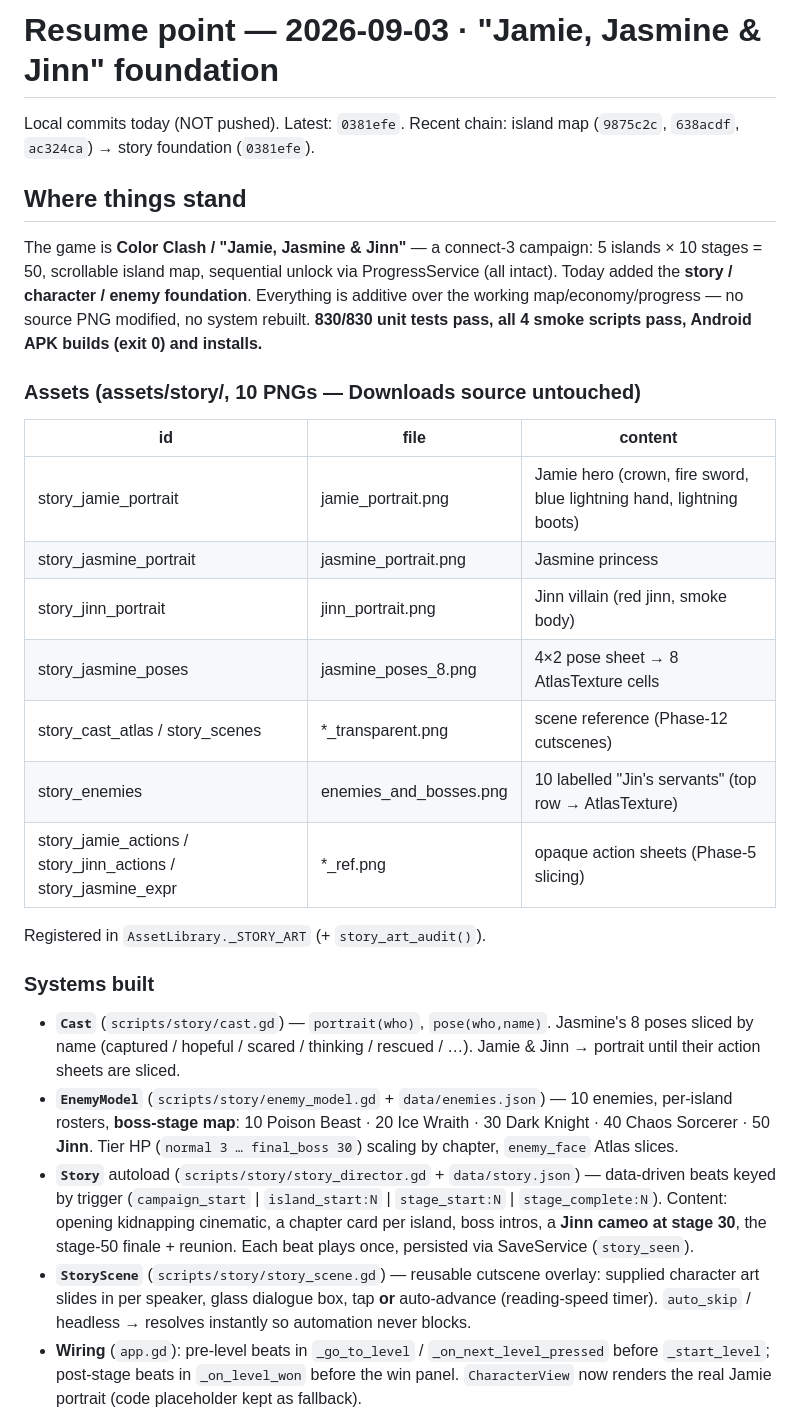
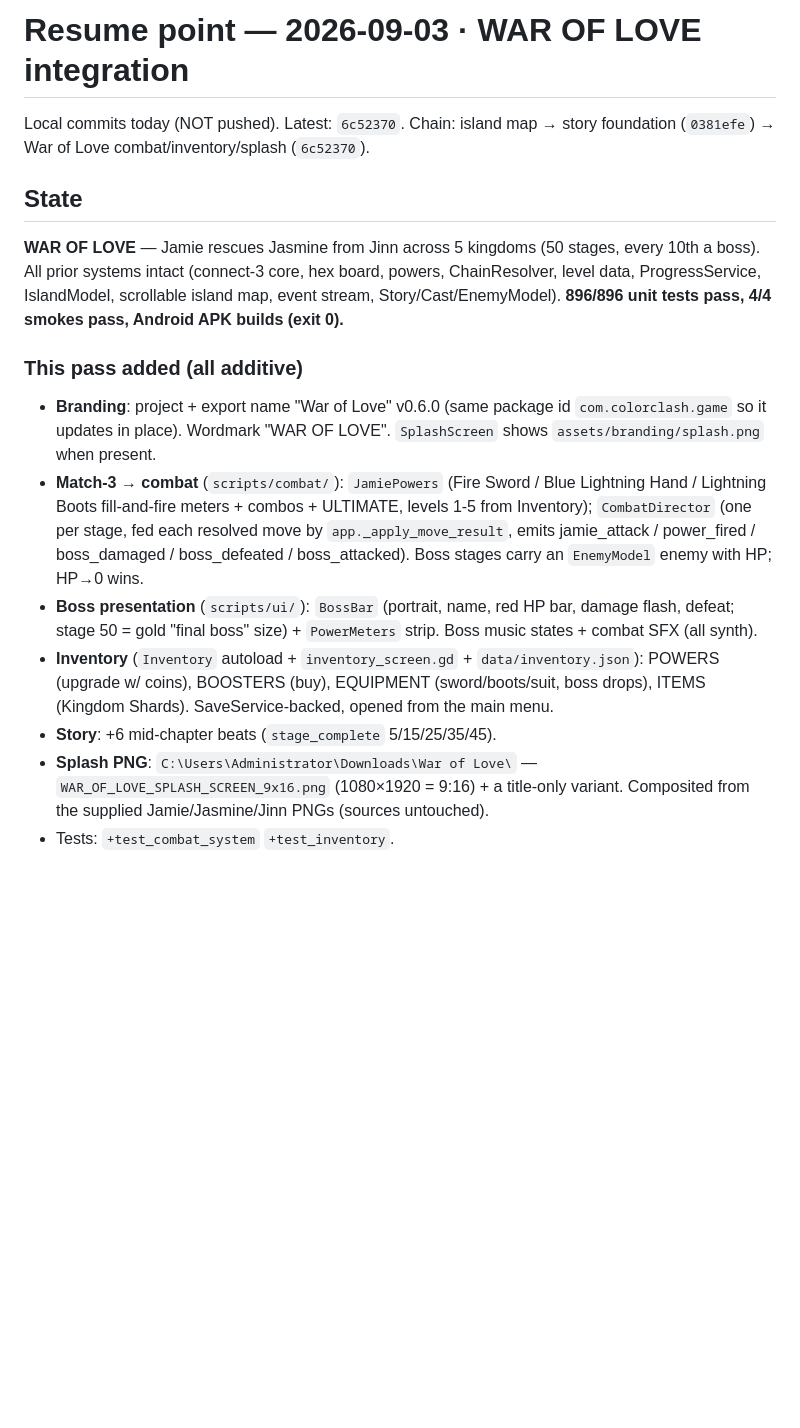
Before and after one commit to tokenanalyzer/color-clash, a Markdown page: docs/RESUME.md, the part around one of its changes. Drawn GitHub-style; blank space fills up the shorter version.

Commit message:
docs: resume point for the War of Love integration
Co-Authored-By: Claude Sonnet 5 <noreply@anthropic.com>
Claude-Session: https://claude.ai/code/session_01QxvYkuB2LGEomnNCDYWYHL

```diff
--- a/docs/RESUME.md
+++ b/docs/RESUME.md
@@ -1,49 +1,36 @@
-# Resume point — 2026-09-03  ·  "Jamie, Jasmine & Jinn" foundation
+# Resume point — 2026-09-03  ·  WAR OF LOVE integration
 
-Local commits today (NOT pushed). Latest: `0381efe`.
-Recent chain: island map (`9875c2c`, `638acdf`, `ac324ca`) → story foundation (`0381efe`).
+Local commits today (NOT pushed). Latest: `6c52370`.
+Chain: island map → story foundation (`0381efe`) → War of Love combat/inventory/splash (`6c52370`).
 
-## Where things stand
-The game is **Color Clash / "Jamie, Jasmine & Jinn"** — a connect-3 campaign:
-5 islands × 10 stages = 50, scrollable island map, sequential unlock via
-ProgressService (all intact). Today added the **story / character / enemy
-foundation**. Everything is additive over the working map/economy/progress —
-no source PNG modified, no system rebuilt. **830/830 unit tests pass, all 4
-smoke scripts pass, Android APK builds (exit 0) and installs.**
+## State
+**WAR OF LOVE** — Jamie rescues Jasmine from Jinn across 5 kingdoms (50
+stages, every 10th a boss). All prior systems intact (connect-3 core, hex
+board, powers, ChainResolver, level data, ProgressService, IslandModel,
+scrollable island map, event stream, Story/Cast/EnemyModel). **896/896 unit
+tests pass, 4/4 smokes pass, Android APK builds (exit 0).**
 
-### Assets (assets/story/, 10 PNGs — Downloads source untouched)
-| id | file | content |
-|---|---|---|
-| story_jamie_portrait | jamie_portrait.png | Jamie hero (crown, fire sword, blue lightning hand, lightning boots) |
-| story_jasmine_portrait | jasmine_portrait.png | Jasmine princess |
-| story_jinn_portrait | jinn_portrait.png | Jinn villain (red jinn, smoke body) |
-| story_jasmine_poses | jasmine_poses_8.png | 4×2 pose sheet → 8 AtlasTexture cells |
-| story_cast_atlas / story_scenes | *_transparent.png | scene reference (Phase-12 cutscenes) |
-| story_enemies | enemies_and_bosses.png | 10 labelled "Jin's servants" (top row → AtlasTexture) |
-| story_jamie_actions / story_jinn_actions / story_jasmine_expr | *_ref.png | opaque action sheets (Phase-5 slicing) |
+### This pass added (all additive)
+- **Branding**: project + export name "War of Love" v0.6.0 (same package id
+  `com.colorclash.game` so it updates in place). Wordmark "WAR OF LOVE".
+  `SplashScreen` shows `assets/branding/splash.png` when present.
+- **Match-3 → combat** (`scripts/combat/`): `JamiePowers` (Fire Sword / Blue
+  Lightning Hand / Lightning Boots fill-and-fire meters + combos +
+  ULTIMATE, levels 1-5 from Inventory); `CombatDirector` (one per stage,
+  fed each resolved move by `app._apply_move_result`, emits jamie_attack /
+  power_fired / boss_damaged / boss_defeated / boss_attacked). Boss stages
+  carry an `EnemyModel` enemy with HP; HP→0 wins.
+- **Boss presentation** (`scripts/ui/`): `BossBar` (portrait, name, red HP
+  bar, damage flash, defeat; stage 50 = gold "final boss" size) +
+  `PowerMeters` strip. Boss music states + combat SFX (all synth).
+- **Inventory** (`Inventory` autoload + `inventory_screen.gd` +
+  `data/inventory.json`): POWERS (upgrade w/ coins), BOOSTERS (buy),
+  EQUIPMENT (sword/boots/suit, boss drops), ITEMS (Kingdom Shards).
+  SaveService-backed, opened from the main menu.
+- **Story**: +6 mid-chapter beats (`stage_complete` 5/15/25/35/45).
+- **Splash PNG**: `C:\Users\Administrator\Downloads\War of Love\` —
+  `WAR_OF_LOVE_SPLASH_SCREEN_9x16.png` (1080×1920 = 9:16) + a title-only
+  variant. Composited from the supplied Jamie/Jasmine/Jinn PNGs (sources
+  untouched).
+- Tests: `+test_combat_system` `+test_inventory`.
 
-Registered in `AssetLibrary._STORY_ART` (+ `story_art_audit()`).
-
-### Systems built
-- **`Cast`** (`scripts/story/cast.gd`) — `portrait(who)`, `pose(who,name)`.
-  Jasmine's 8 poses sliced by name (captured / hopeful / scared / thinking /
-  rescued / …). Jamie & Jinn → portrait until their action sheets are sliced.
-- **`EnemyModel`** (`scripts/story/enemy_model.gd` + `data/enemies.json`) —
-  10 enemies, per-island rosters, **boss-stage map**: 10 Poison Beast · 20
-  Ice Wraith · 30 Dark Knight · 40 Chaos Sorcerer · 50 **Jinn**. Tier HP
-  (`normal 3 … final_boss 30`) scaling by chapter, `enemy_face` Atlas slices.
-- **`Story`** autoload (`scripts/story/story_director.gd` + `data/story.json`)
-  — data-driven beats keyed by trigger (`campaign_start` | `island_start:N` |
-  `stage_start:N` | `stage_complete:N`). Content: opening kidnapping
-  cinematic, a chapter card per island, boss intros, a **Jinn cameo at stage
-  30**, the stage-50 finale + reunion. Each beat plays once, persisted via
-  SaveService (`story_seen`).
-- **`StoryScene`** (`scripts/story/story_scene.gd`) — reusable cutscene
-  overlay: supplied character art slides in per speaker, glass dialogue box,
-  tap **or** auto-advance (reading-speed timer). `auto_skip` / headless →
-  resolves instantly so automation never blocks.
-- **Wiring** (`app.gd`): pre-level beats in `_go_to_level` /
-  `_on_next_level_pressed` before `_start_level`; post-stage beats in
-  `_on_level_won` before the win panel. `CharacterView` now renders the real
-  Jamie portrait (code placeholder kept as fallback).
-
```
Also changed, not shown: other parts of docs/RESUME.md (+24 -26 lines).
